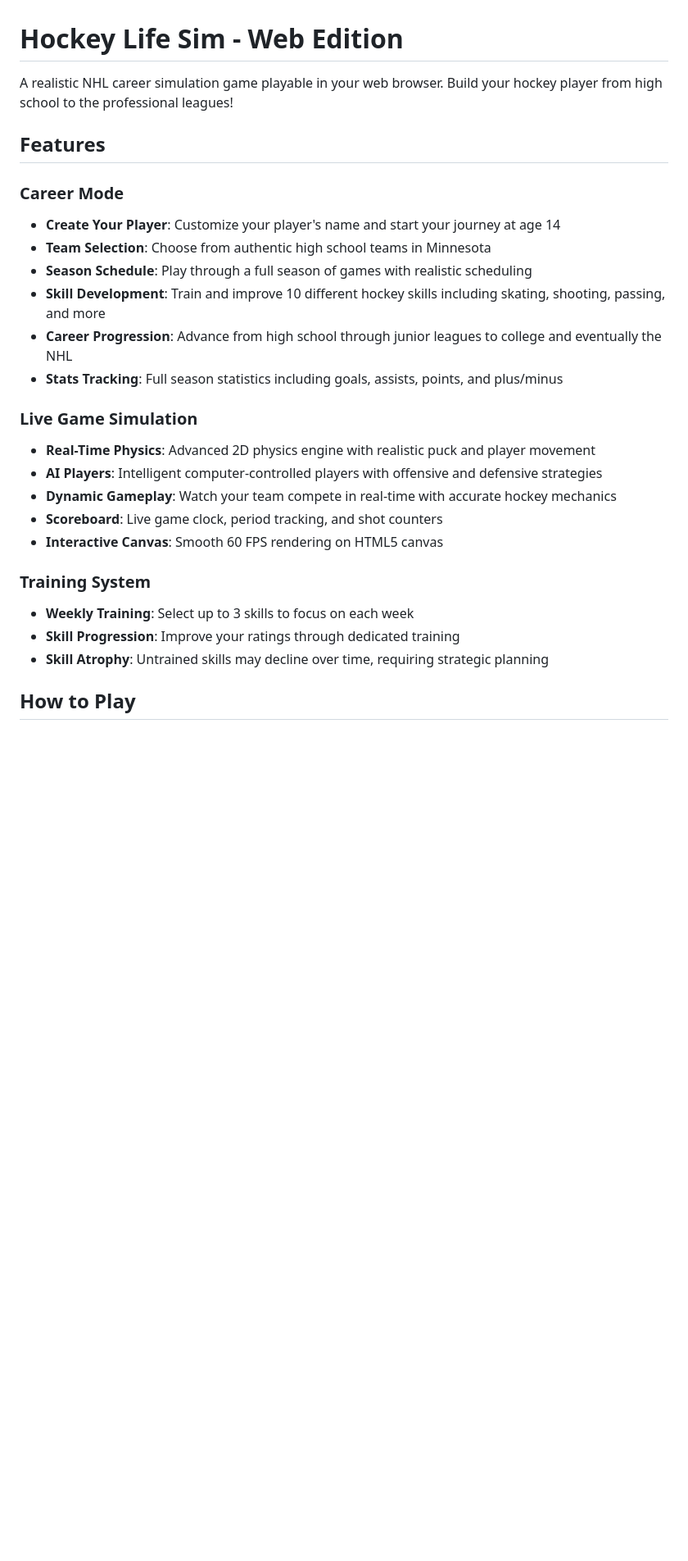
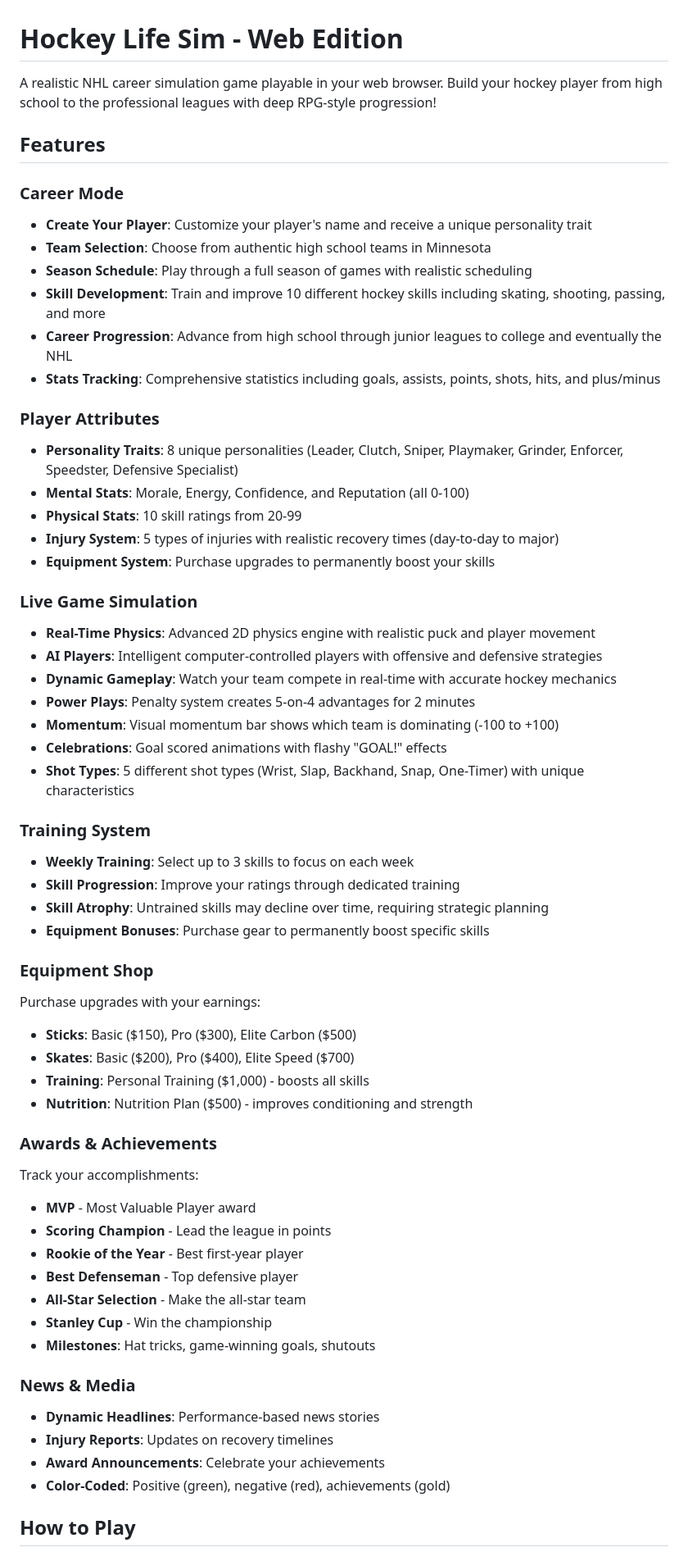
Before and after one commit to CryptoCode14/HockeyLifeSim, a Markdown page: README.md, the part around one of its changes. Shown at 82% size. GitHub-like rendering; blank space fills up the shorter version.

```diff
--- a/README.md
+++ b/README.md
@@ -1,28 +1,61 @@
 # Hockey Life Sim - Web Edition
 
-A realistic NHL career simulation game playable in your web browser. Build your hockey player from high school to the professional leagues!
+A realistic NHL career simulation game playable in your web browser. Build your hockey player from high school to the professional leagues with deep RPG-style progression!
 
 ## Features
 
 ### Career Mode
-- **Create Your Player**: Customize your player's name and start your journey at age 14
+- **Create Your Player**: Customize your player's name and receive a unique personality trait
 - **Team Selection**: Choose from authentic high school teams in Minnesota
 - **Season Schedule**: Play through a full season of games with realistic scheduling
 - **Skill Development**: Train and improve 10 different hockey skills including skating, shooting, passing, and more
 - **Career Progression**: Advance from high school through junior leagues to college and eventually the NHL
-- **Stats Tracking**: Full season statistics including goals, assists, points, and plus/minus
+- **Stats Tracking**: Comprehensive statistics including goals, assists, points, shots, hits, and plus/minus
+
+### Player Attributes
+- **Personality Traits**: 8 unique personalities (Leader, Clutch, Sniper, Playmaker, Grinder, Enforcer, Speedster, Defensive Specialist)
+- **Mental Stats**: Morale, Energy, Confidence, and Reputation (all 0-100)
+- **Physical Stats**: 10 skill ratings from 20-99
+- **Injury System**: 5 types of injuries with realistic recovery times (day-to-day to major)
+- **Equipment System**: Purchase upgrades to permanently boost your skills
 
 ### Live Game Simulation
 - **Real-Time Physics**: Advanced 2D physics engine with realistic puck and player movement
 - **AI Players**: Intelligent computer-controlled players with offensive and defensive strategies
 - **Dynamic Gameplay**: Watch your team compete in real-time with accurate hockey mechanics
-- **Scoreboard**: Live game clock, period tracking, and shot counters
-- **Interactive Canvas**: Smooth 60 FPS rendering on HTML5 canvas
+- **Power Plays**: Penalty system creates 5-on-4 advantages for 2 minutes
+- **Momentum**: Visual momentum bar shows which team is dominating (-100 to +100)
+- **Celebrations**: Goal scored animations with flashy "GOAL!" effects
+- **Shot Types**: 5 different shot types (Wrist, Slap, Backhand, Snap, One-Timer) with unique characteristics
 
 ### Training System
 - **Weekly Training**: Select up to 3 skills to focus on each week
 - **Skill Progression**: Improve your ratings through dedicated training
 - **Skill Atrophy**: Untrained skills may decline over time, requiring strategic planning
+- **Equipment Bonuses**: Purchase gear to permanently boost specific skills
+
+### Equipment Shop
+Purchase upgrades with your earnings:
+- **Sticks**: Basic ($150), Pro ($300), Elite Carbon ($500)
+- **Skates**: Basic ($200), Pro ($400), Elite Speed ($700)
+- **Training**: Personal Training ($1,000) - boosts all skills
+- **Nutrition**: Nutrition Plan ($500) - improves conditioning and strength
+
+### Awards & Achievements
+Track your accomplishments:
+- **MVP** - Most Valuable Player award
+- **Scoring Champion** - Lead the league in points
+- **Rookie of the Year** - Best first-year player
+- **Best Defenseman** - Top defensive player
+- **All-Star Selection** - Make the all-star team
+- **Stanley Cup** - Win the championship
+- **Milestones**: Hat tricks, game-winning goals, shutouts
+
+### News & Media
+- **Dynamic Headlines**: Performance-based news stories
+- **Injury Reports**: Updates on recovery timelines
+- **Award Announcements**: Celebrate your achievements
+- **Color-Coded**: Positive (green), negative (red), achievements (gold)
 
 ## How to Play
 
```
Also changed, not shown: other parts of README.md (+70 -28 lines).
